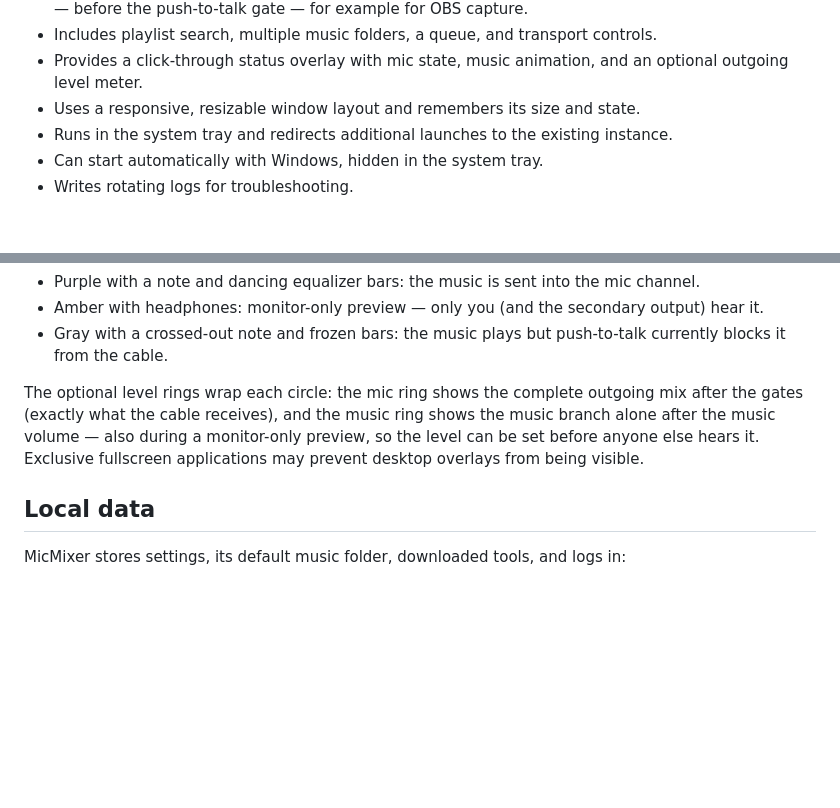
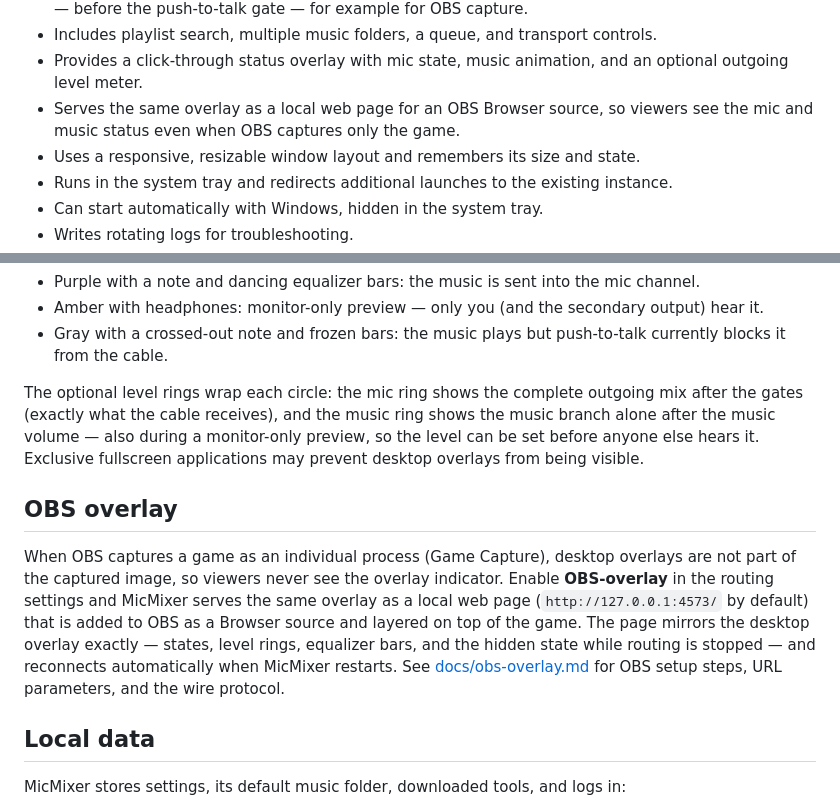
Before and after one commit to benjibutten/MicMixer, a Markdown page: README.md, 2 parts joined by grey strips. Drawn GitHub-style; blank space fills up the shorter version.

Commit message:
docs: add OBS overlay setup guide

```diff
--- a/README.md
+++ b/README.md
@@ -29,6 +29,8 @@ routing.
 - Includes playlist search, multiple music folders, a queue, and transport controls.
 - Provides a click-through status overlay with mic state, music animation, and an
   optional outgoing level meter.
+- Serves the same overlay as a local web page for an OBS Browser source, so
+  viewers see the mic and music status even when OBS captures only the game.
 - Uses a responsive, resizable window layout and remembers its size and state.
 - Runs in the system tray and redirects additional launches to the existing instance.
 - Can start automatically with Windows, hidden in the system tray.
@@ -224,6 +226,18 @@ ring shows the music branch alone after the music volume — also during a
 monitor-only preview, so the level can be set before anyone else hears it.
 Exclusive fullscreen applications may prevent desktop overlays from being visible.
 
+## OBS overlay
+
+When OBS captures a game as an individual process (Game Capture), desktop
+overlays are not part of the captured image, so viewers never see the overlay
+indicator. Enable **OBS-overlay** in the routing settings and MicMixer serves
+the same overlay as a local web page (`http://127.0.0.1:4573/` by default)
+that is added to OBS as a Browser source and layered on top of the game. The
+page mirrors the desktop overlay exactly — states, level rings, equalizer bars,
+and the hidden state while routing is stopped — and reconnects automatically
+when MicMixer restarts. See [docs/obs-overlay.md](docs/obs-overlay.md) for OBS
+setup steps, URL parameters, and the wire protocol.
+
 ## Local data
 
 MicMixer stores settings, its default music folder, downloaded tools, and logs in:
```
Also changed, not shown: docs/obs-overlay.md (added, +105 -0 lines).
